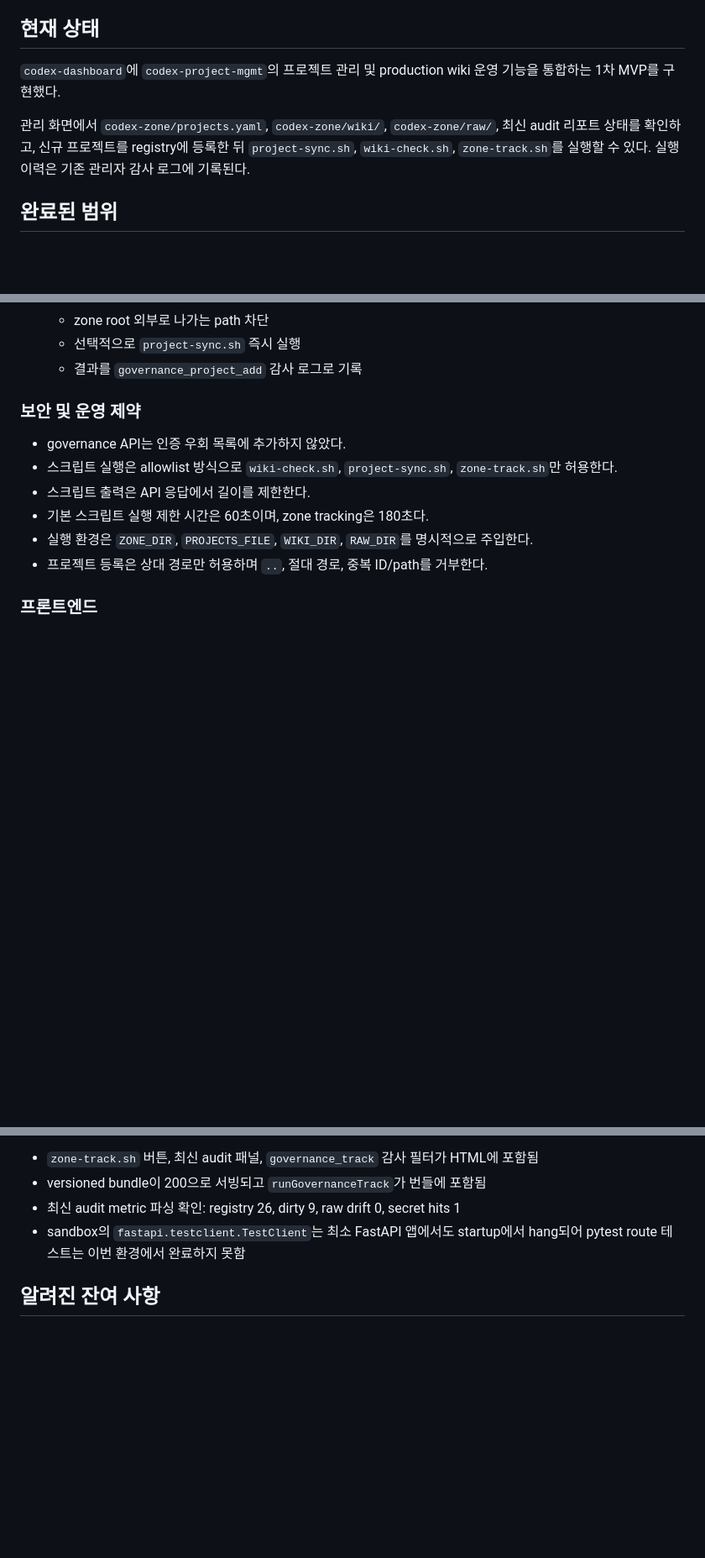
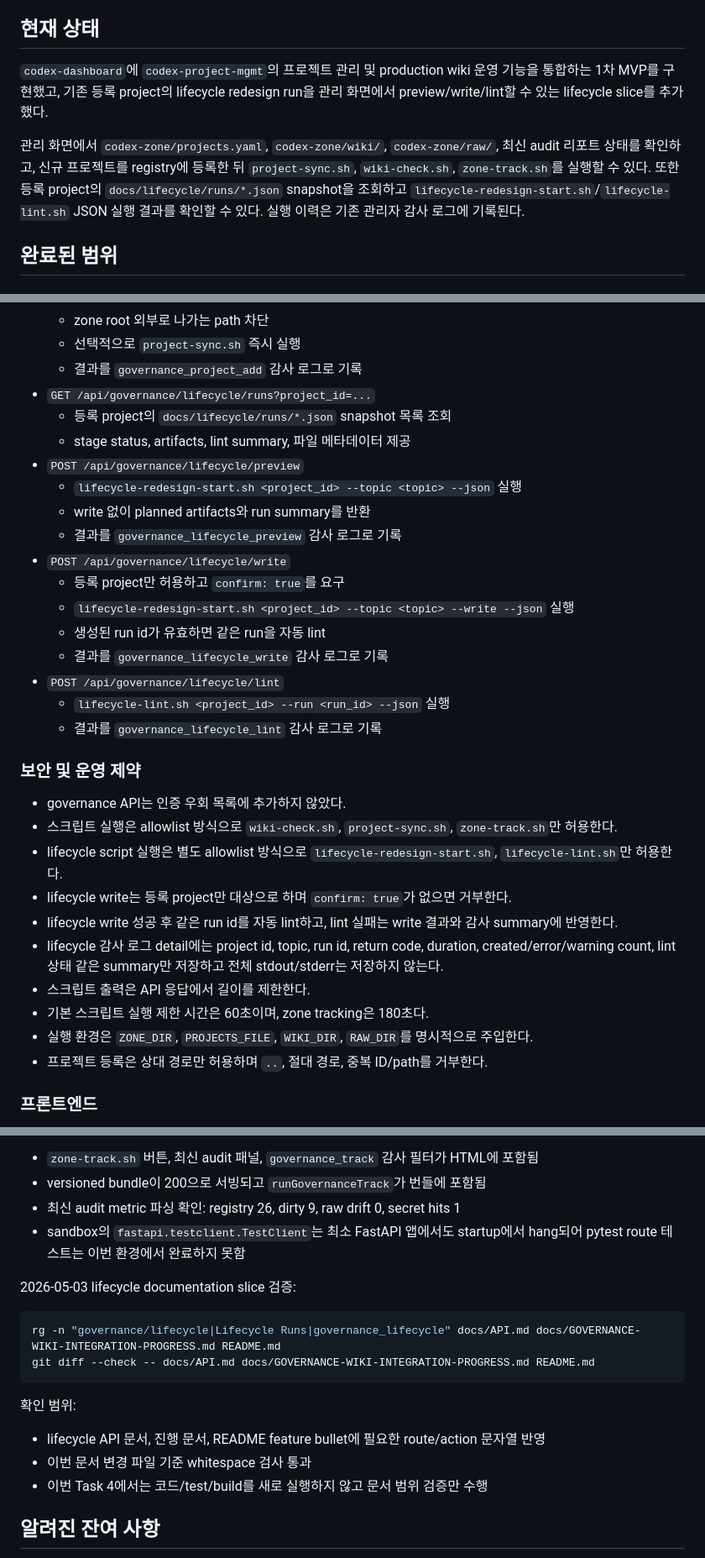
Before and after one commit to HardcoreMonk/codex-dashboard, a Markdown page: docs/GOVERNANCE-WIKI-INTEGRATION-PROGRESS.md, 3 parts joined by grey strips. Shown at 84% size. GitHub-like rendering; blank space fills up the shorter version.

````diff
--- a/docs/GOVERNANCE-WIKI-INTEGRATION-PROGRESS.md
+++ b/docs/GOVERNANCE-WIKI-INTEGRATION-PROGRESS.md
@@ -5,9 +5,9 @@
 
 ## 현재 상태
 
-`codex-dashboard`에 `codex-project-mgmt`의 프로젝트 관리 및 production wiki 운영 기능을 통합하는 1차 MVP를 구현했다.
+`codex-dashboard`에 `codex-project-mgmt`의 프로젝트 관리 및 production wiki 운영 기능을 통합하는 1차 MVP를 구현했고, 기존 등록 project의 lifecycle redesign run을 관리 화면에서 preview/write/lint할 수 있는 lifecycle slice를 추가했다.
 
-관리 화면에서 `codex-zone/projects.yaml`, `codex-zone/wiki/`, `codex-zone/raw/`, 최신 audit 리포트 상태를 확인하고, 신규 프로젝트를 registry에 등록한 뒤 `project-sync.sh`, `wiki-check.sh`, `zone-track.sh`를 실행할 수 있다. 실행 이력은 기존 관리자 감사 로그에 기록된다.
+관리 화면에서 `codex-zone/projects.yaml`, `codex-zone/wiki/`, `codex-zone/raw/`, 최신 audit 리포트 상태를 확인하고, 신규 프로젝트를 registry에 등록한 뒤 `project-sync.sh`, `wiki-check.sh`, `zone-track.sh`를 실행할 수 있다. 또한 등록 project의 `docs/lifecycle/runs/*.json` snapshot을 조회하고 `lifecycle-redesign-start.sh`/`lifecycle-lint.sh` JSON 실행 결과를 확인할 수 있다. 실행 이력은 기존 관리자 감사 로그에 기록된다.
 
 ## 완료된 범위
 
@@ -40,11 +40,30 @@
   - zone root 외부로 나가는 path 차단
   - 선택적으로 `project-sync.sh` 즉시 실행
   - 결과를 `governance_project_add` 감사 로그로 기록
+- `GET /api/governance/lifecycle/runs?project_id=...`
+  - 등록 project의 `docs/lifecycle/runs/*.json` snapshot 목록 조회
+  - stage status, artifacts, lint summary, 파일 메타데이터 제공
+- `POST /api/governance/lifecycle/preview`
+  - `lifecycle-redesign-start.sh <project_id> --topic <topic> --json` 실행
+  - write 없이 planned artifacts와 run summary를 반환
+  - 결과를 `governance_lifecycle_preview` 감사 로그로 기록
+- `POST /api/governance/lifecycle/write`
+  - 등록 project만 허용하고 `confirm: true`를 요구
+  - `lifecycle-redesign-start.sh <project_id> --topic <topic> --write --json` 실행
+  - 생성된 run id가 유효하면 같은 run을 자동 lint
+  - 결과를 `governance_lifecycle_write` 감사 로그로 기록
+- `POST /api/governance/lifecycle/lint`
+  - `lifecycle-lint.sh <project_id> --run <run_id> --json` 실행
+  - 결과를 `governance_lifecycle_lint` 감사 로그로 기록
 
 ### 보안 및 운영 제약
 
 - governance API는 인증 우회 목록에 추가하지 않았다.
 - 스크립트 실행은 allowlist 방식으로 `wiki-check.sh`, `project-sync.sh`, `zone-track.sh`만 허용한다.
+- lifecycle script 실행은 별도 allowlist 방식으로 `lifecycle-redesign-start.sh`, `lifecycle-lint.sh`만 허용한다.
+- lifecycle write는 등록 project만 대상으로 하며 `confirm: true`가 없으면 거부한다.
+- lifecycle write 성공 후 같은 run id를 자동 lint하고, lint 실패는 write 결과와 감사 summary에 반영한다.
+- lifecycle 감사 로그 detail에는 project id, topic, run id, return code, duration, created/error/warning count, lint 상태 같은 summary만 저장하고 전체 stdout/stderr는 저장하지 않는다.
 - 스크립트 출력은 API 응답에서 길이를 제한한다.
 - 기본 스크립트 실행 제한 시간은 60초이며, zone tracking은 180초다.
 - 실행 환경은 `ZONE_DIR`, `PROJECTS_FILE`, `WIKI_DIR`, `RAW_DIR`를 명시적으로 주입한다.
@@ -141,6 +166,19 @@ GET /api/governance/audit/latest
 - 최신 audit metric 파싱 확인: registry 26, dirty 9, raw drift 0, secret hits 1
 - sandbox의 `fastapi.testclient.TestClient`는 최소 FastAPI 앱에서도 startup에서 hang되어 pytest route 테스트는 이번 환경에서 완료하지 못함
 
+2026-05-03 lifecycle documentation slice 검증:
+
+```bash
+rg -n "governance/lifecycle|Lifecycle Runs|governance_lifecycle" docs/API.md docs/GOVERNANCE-WIKI-INTEGRATION-PROGRESS.md README.md
+git diff --check -- docs/API.md docs/GOVERNANCE-WIKI-INTEGRATION-PROGRESS.md README.md
+```
+
+확인 범위:
+
+- lifecycle API 문서, 진행 문서, README feature bullet에 필요한 route/action 문자열 반영
+- 이번 문서 변경 파일 기준 whitespace 검사 통과
+- 이번 Task 4에서는 코드/test/build를 새로 실행하지 않고 문서 범위 검증만 수행
+
 ## 알려진 잔여 사항
 
 - repo 전체 `git diff --check`는 기존 변경분인 `docs/adr/0004-esbuild-bundle.md:3`의 trailing whitespace 때문에 실패한다. 이번 통합 변경 파일의 whitespace 문제는 없다.
````
Also changed, not shown: other parts of docs/GOVERNANCE-WIKI-INTEGRATION-PROGRESS.md (+12 -6 lines), README.md (+1 -1 lines), docs/API.md (+36 -1 lines).
